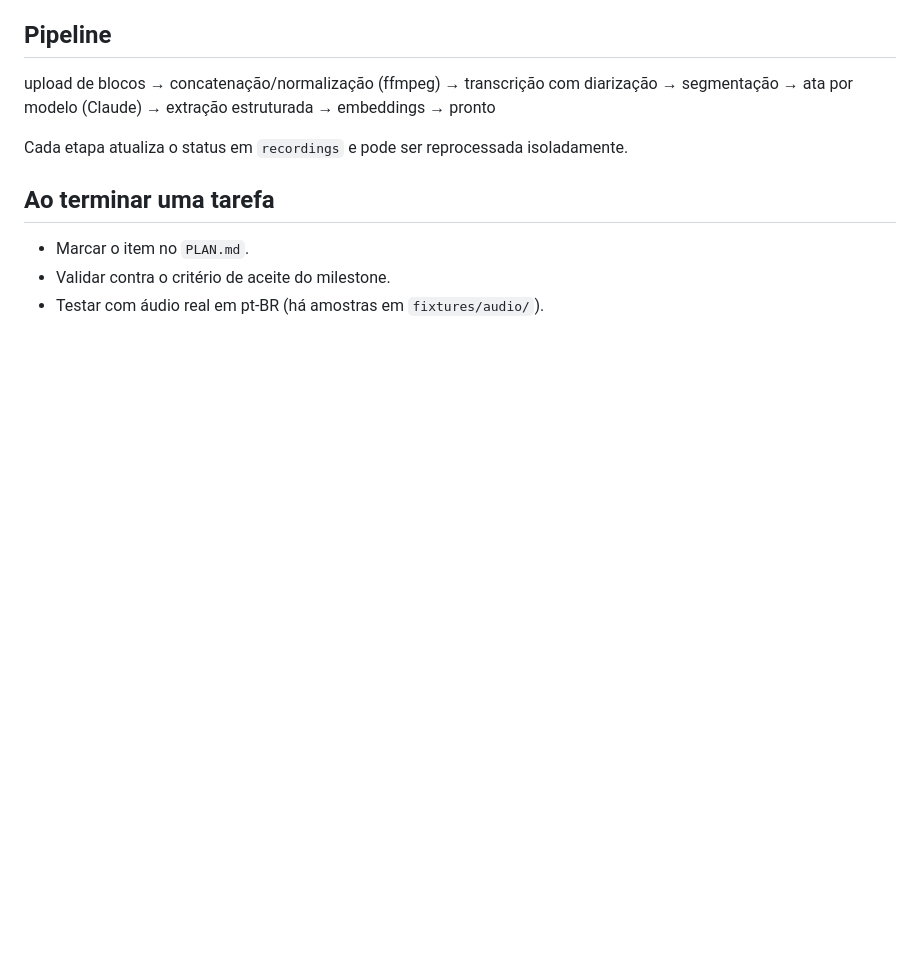
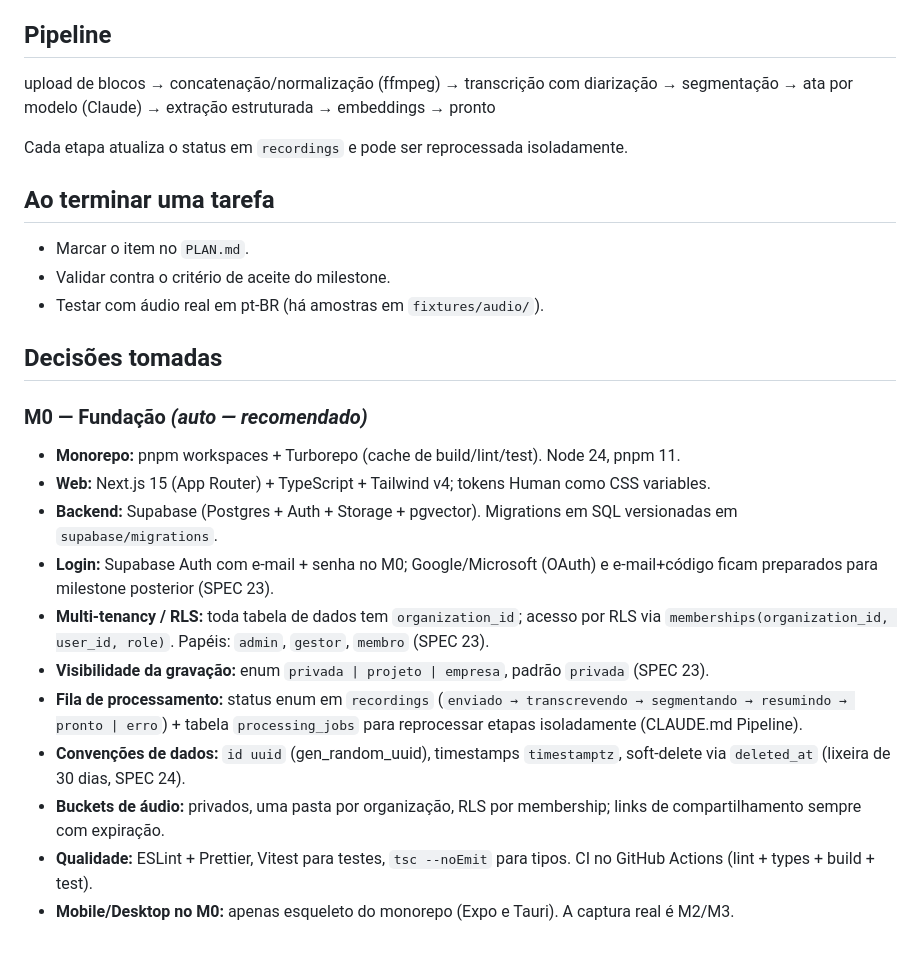
Before and after one commit to LuizFPires/talkin, a Markdown page: CLAUDE.md, the part around the change. GitHub-like rendering; blank space fills up the shorter version.

Commit message:
docs(m0): registrar decisões de fundação (auto — recomendado)
Co-Authored-By: Claude Opus 4.8 <noreply@anthropic.com>

```diff
--- a/CLAUDE.md
+++ b/CLAUDE.md
@@ -72,3 +72,18 @@ Cada etapa atualiza o status em `recordings` e pode ser reprocessada isoladament
 - Marcar o item no `PLAN.md`.
 - Validar contra o critério de aceite do milestone.
 - Testar com áudio real em pt-BR (há amostras em `fixtures/audio/`).
+
+## Decisões tomadas
+
+### M0 — Fundação *(auto — recomendado)*
+- **Monorepo:** pnpm workspaces + Turborepo (cache de build/lint/test). Node 24, pnpm 11.
+- **Web:** Next.js 15 (App Router) + TypeScript + Tailwind v4; tokens Human como CSS variables.
+- **Backend:** Supabase (Postgres + Auth + Storage + pgvector). Migrations em SQL versionadas em `supabase/migrations`.
+- **Login:** Supabase Auth com e-mail + senha no M0; Google/Microsoft (OAuth) e e-mail+código ficam preparados para milestone posterior (SPEC 23).
+- **Multi-tenancy / RLS:** toda tabela de dados tem `organization_id`; acesso por RLS via `memberships(organization_id, user_id, role)`. Papéis: `admin`, `gestor`, `membro` (SPEC 23).
+- **Visibilidade da gravação:** enum `privada | projeto | empresa`, padrão `privada` (SPEC 23).
+- **Fila de processamento:** status enum em `recordings` (`enviado → transcrevendo → segmentando → resumindo → pronto | erro`) + tabela `processing_jobs` para reprocessar etapas isoladamente (CLAUDE.md Pipeline).
+- **Convenções de dados:** `id uuid` (gen_random_uuid), timestamps `timestamptz`, soft-delete via `deleted_at` (lixeira de 30 dias, SPEC 24).
+- **Buckets de áudio:** privados, uma pasta por organização, RLS por membership; links de compartilhamento sempre com expiração.
+- **Qualidade:** ESLint + Prettier, Vitest para testes, `tsc --noEmit` para tipos. CI no GitHub Actions (lint + types + build + test).
+- **Mobile/Desktop no M0:** apenas esqueleto do monorepo (Expo e Tauri). A captura real é M2/M3.
```
